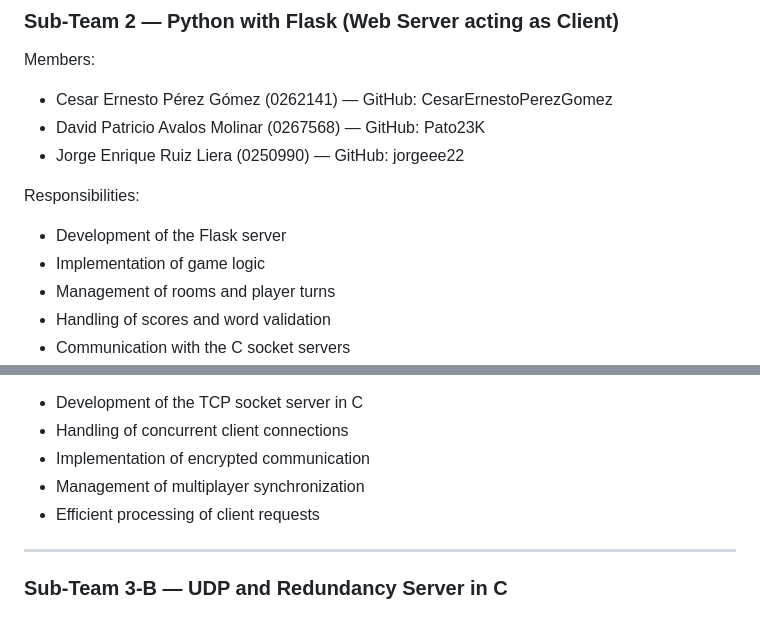
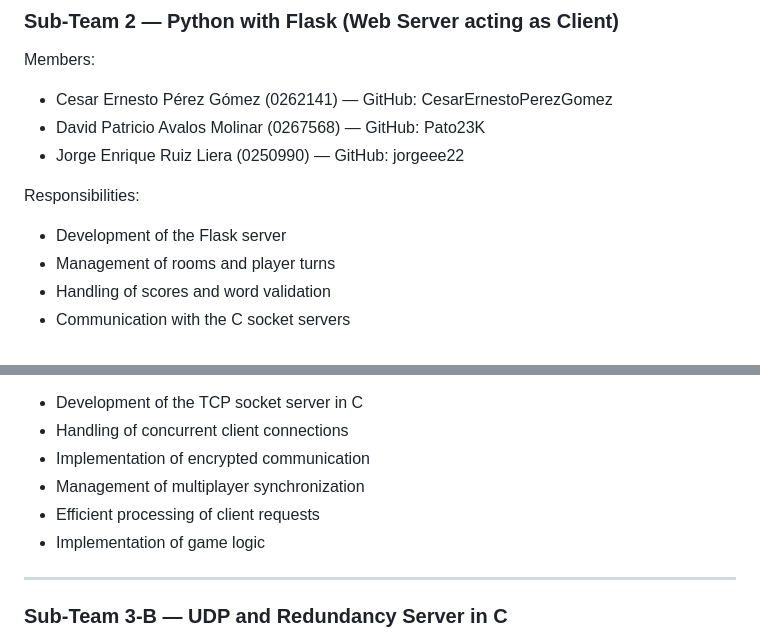
Before and after one commit to Meda2dAsada/pincel_net, a Markdown page: README.md, 2 parts joined by grey strips. Rendered like a GitHub page.

```diff
--- a/README.md
+++ b/README.md
@@ -62,7 +62,6 @@ Members:
 
 Responsibilities:
 - Development of the Flask server
-- Implementation of game logic
 - Management of rooms and player turns
 - Handling of scores and word validation
 - Communication with the C socket servers
@@ -82,6 +81,7 @@ Responsibilities:
 - Implementation of encrypted communication
 - Management of multiplayer synchronization
 - Efficient processing of client requests
+- Implementation of game logic
 
 ---
 
```
